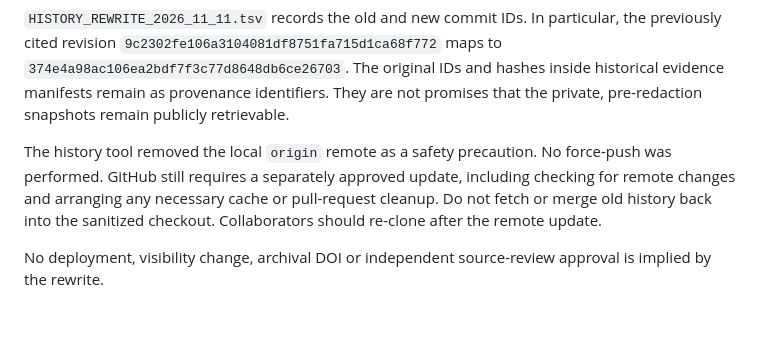
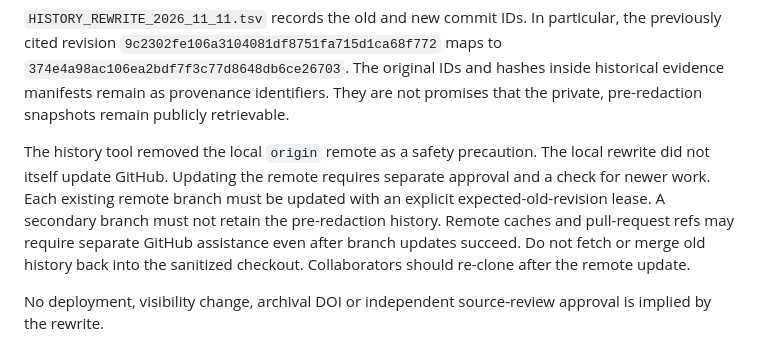
Before and after one commit to StergiosCha/formal_atlas_of_semantics, a Markdown page: PUBLIC_RELEASE.md, the part around the change. Rendered like a GitHub page; blank space fills up the shorter version.

Commit message:
Clarify safe publication of sanitized history

```diff
--- a/PUBLIC_RELEASE.md
+++ b/PUBLIC_RELEASE.md
@@ -79,10 +79,13 @@ historical evidence manifests remain as provenance identifiers. They are not
 promises that the private, pre-redaction snapshots remain publicly retrievable.
 
 The history tool removed the local `origin` remote as a safety precaution.
-No force-push was performed. GitHub still requires a separately approved update,
-including checking for remote changes and arranging any necessary cache or
-pull-request cleanup. Do not fetch or merge old history back into the sanitized
-checkout. Collaborators should re-clone after the remote update.
+The local rewrite did not itself update GitHub. Updating the remote requires
+separate approval and a check for newer work. Each existing remote branch must
+be updated with an explicit expected-old-revision lease. A secondary branch
+must not retain the pre-redaction history. Remote caches and pull-request refs
+may require separate GitHub assistance even after branch updates succeed.
+Do not fetch or merge old history back into the sanitized checkout.
+Collaborators should re-clone after the remote update.
 
 No deployment, visibility change, archival DOI or independent source-review
 approval is implied by the rewrite.
```
